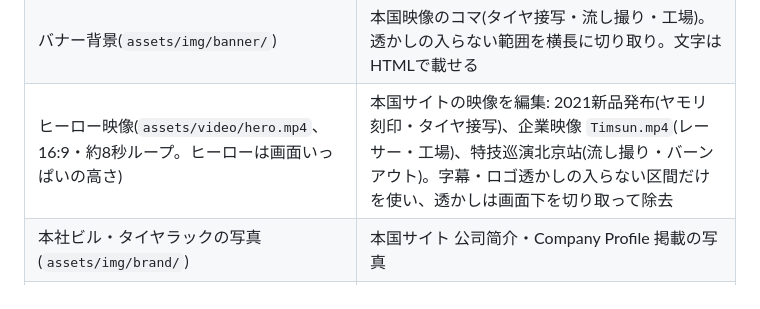
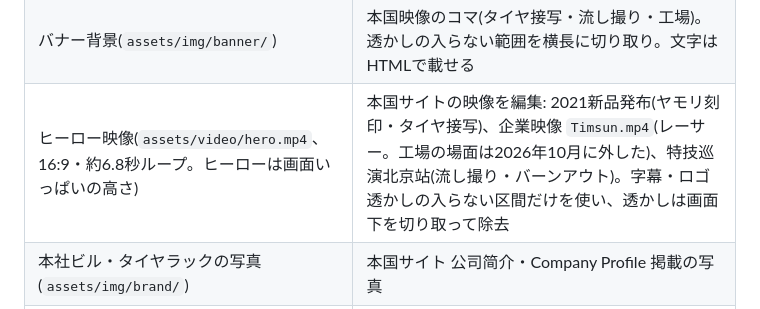
Before and after one commit to akawabe-prog/timsun, a Markdown page: README.md, the part around one of its changes. Drawn GitHub-style.

Commit message:
READMEのヒーロー映像の説明を編集後の内容に合わせる
Co-Authored-By: Claude Opus 5.5 <noreply@anthropic.com>

```diff
--- a/README.md
+++ b/README.md
@@ -115,7 +115,7 @@ TOPの「車種から探す」タブと、適合タイヤ検索ページの上
 | 商品詳細の説明文・メーカー希望小売価格(`assets/js/pattern-copy.js`) | 日本公式 timsun-japan.com の商品ページ |
 | ムービー(`assets/video/movies/`) | Instagram @timsun_japan_gram、カスタムジャパン |
 | バナー背景(`assets/img/banner/`) | 本国映像のコマ(タイヤ接写・流し撮り・工場)。透かしの入らない範囲を横長に切り取り。文字はHTMLで載せる |
-| ヒーロー映像(`assets/video/hero.mp4`、16:9・約8秒ループ。ヒーローは画面いっぱいの高さ) | 本国サイトの映像を編集: 2021新品発布(ヤモリ刻印・タイヤ接写)、企業映像 `Timsun.mp4`(レーサー・工場)、特技巡演北京站(流し撮り・バーンアウト)。字幕・ロゴ透かしの入らない区間だけを使い、透かしは画面下を切り取って除去 |
+| ヒーロー映像(`assets/video/hero.mp4`、16:9・約6.8秒ループ。ヒーローは画面いっぱいの高さ) | 本国サイトの映像を編集: 2021新品発布(ヤモリ刻印・タイヤ接写)、企業映像 `Timsun.mp4`(レーサー。工場の場面は2026年10月に外した)、特技巡演北京站(流し撮り・バーンアウト)。字幕・ロゴ透かしの入らない区間だけを使い、透かしは画面下を切り取って除去 |
 | 本社ビル・タイヤラックの写真(`assets/img/brand/`) | 本国サイト 公司简介・Company Profile 掲載の写真 |
 | ビジネスのシリーズ画像(`assets/img/series/business.webp`) | 本国の本社写真に商品画像(TS602)を合成して作成 |
 | シリーズ画像(`assets/img/series/`) | 本国サイト Product Display |
```
Also changed, not shown: other parts of README.md (+1 -1 lines).
